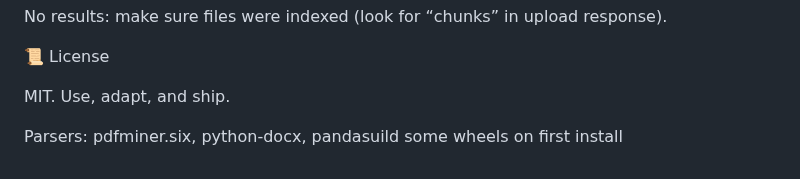
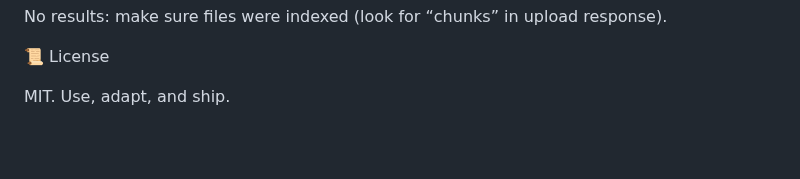
Before and after one commit to AkezhanY/Web-Chatbot-with-Document-CMS-Analysis-RAG-Qdrant-, a Markdown page: README.md, the part around the change. Drawn GitHub-style; blank space fills up the shorter version.

```diff
--- a/README.md
+++ b/README.md
@@ -132,5 +132,3 @@ No results: make sure files were indexed (look for “chunks” in upload respon
 📜 License
 
 MIT. Use, adapt, and ship.
-
-Parsers: pdfminer.six, python-docx, pandasuild some wheels on first install
```
